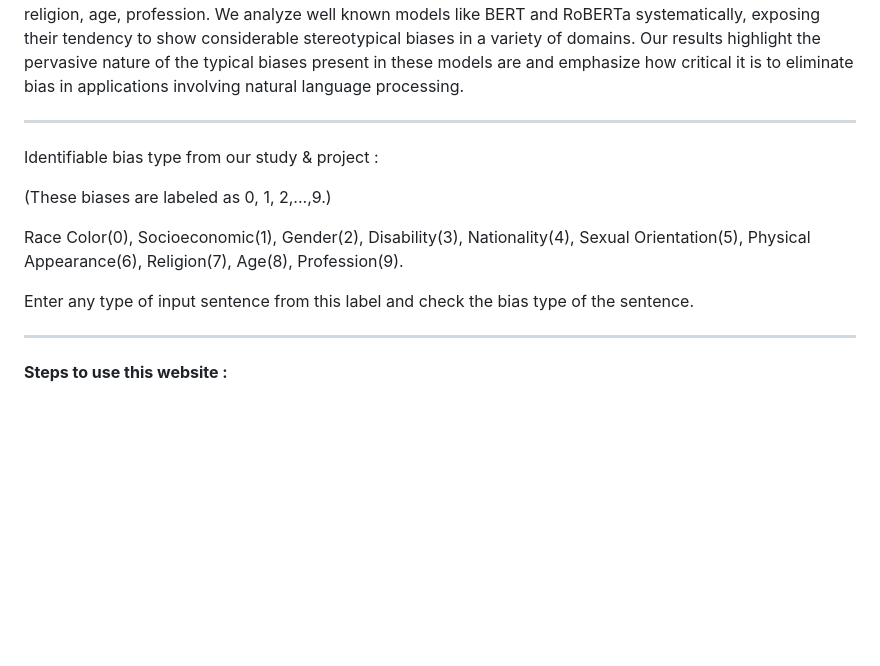
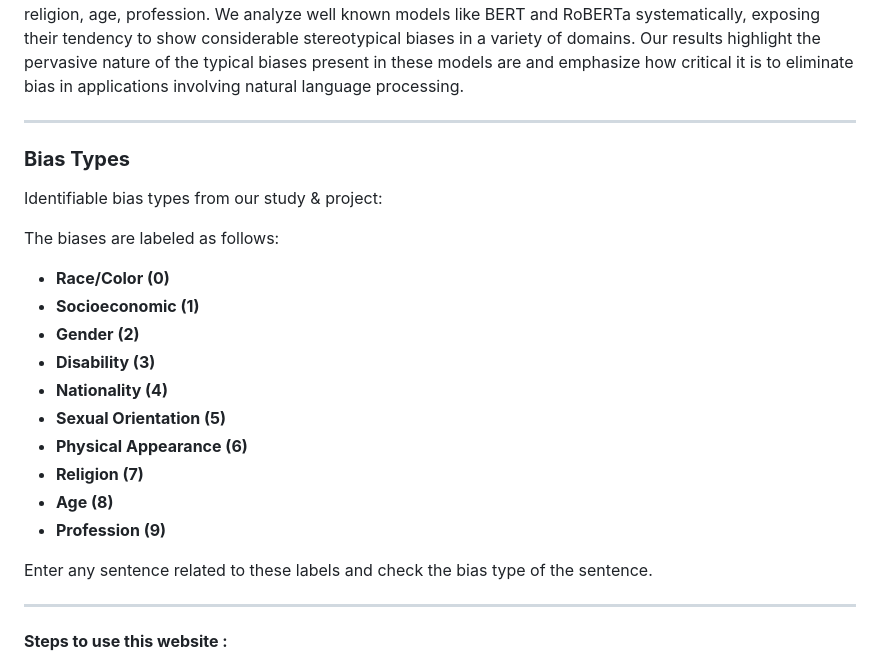
Before and after one commit to neha13rana/Stereotypical-Bias-Analyzer, a Markdown page: README.md, the part around the change. GitHub-like rendering; blank space fills up the shorter version.

```diff
--- a/README.md
+++ b/README.md
@@ -5,22 +5,25 @@ language models are quite prominent and are trained on large real-world datasets
 
 <hr>
 
-Identifiable bias type from our study & project :
+### **Bias Types**
 
-(These biases are labeled as 0, 1, 2,...,9.)
+Identifiable bias types from our study & project:
 
-Race Color(0),
-Socioeconomic(1),
-Gender(2),
-Disability(3),
-Nationality(4),
-Sexual Orientation(5),
-Physical Appearance(6),
-Religion(7),
-Age(8),
-Profession(9).
+The biases are labeled as follows:
 
-Enter any type of input sentence from this label and check the bias type of the sentence.
+- **Race/Color (0)**
+- **Socioeconomic (1)**
+- **Gender (2)**
+- **Disability (3)**
+- **Nationality (4)**
+- **Sexual Orientation (5)**
+- **Physical Appearance (6)**
+- **Religion (7)**
+- **Age (8)**
+- **Profession (9)**
+
+Enter any sentence related to these labels and check the bias type of the sentence.
+
 
 <hr>
 
```
